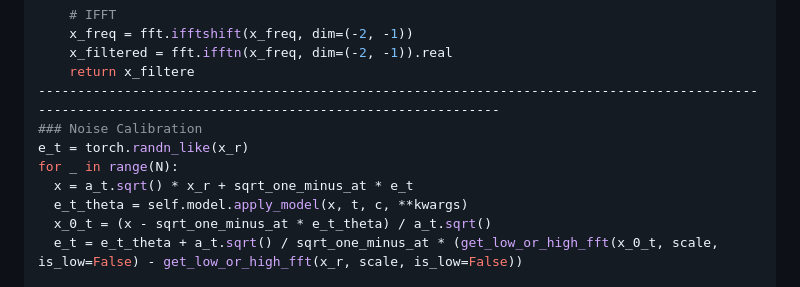
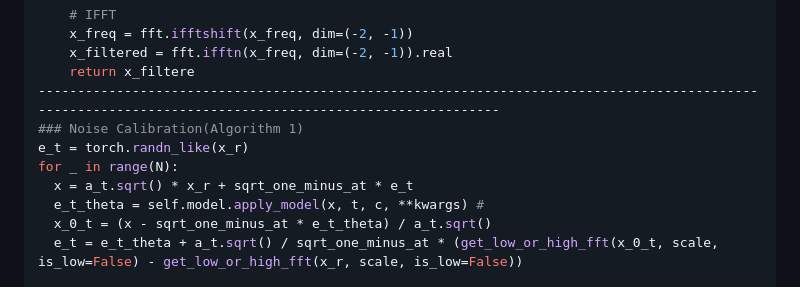
Before and after one commit to yangqy1110/NC-SDEdit, a Markdown page: README.md, the part around the change. GitHub-like rendering.

```diff
--- a/README.md
+++ b/README.md
@@ -50,11 +50,11 @@ def get_low_or_high_fft(x, scale, is_low=True):
     x_filtered = fft.ifftn(x_freq, dim=(-2, -1)).real
     return x_filtere
 -------------------------------------------------------------------------------------------------------------------------------------------------------
-### Noise Calibration
+### Noise Calibration(Algorithm 1)
 e_t = torch.randn_like(x_r)
 for _ in range(N):
   x = a_t.sqrt() * x_r + sqrt_one_minus_at * e_t
-  e_t_theta = self.model.apply_model(x, t, c, **kwargs)
+  e_t_theta = self.model.apply_model(x, t, c, **kwargs) #
   x_0_t = (x - sqrt_one_minus_at * e_t_theta) / a_t.sqrt()
   e_t = e_t_theta + a_t.sqrt() / sqrt_one_minus_at * (get_low_or_high_fft(x_0_t, scale, is_low=False) - get_low_or_high_fft(x_r, scale, is_low=False))
 
```
